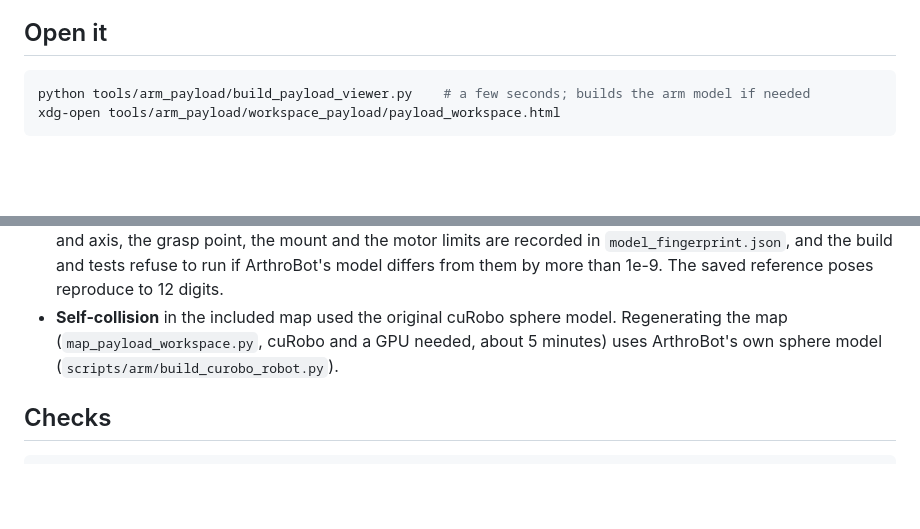
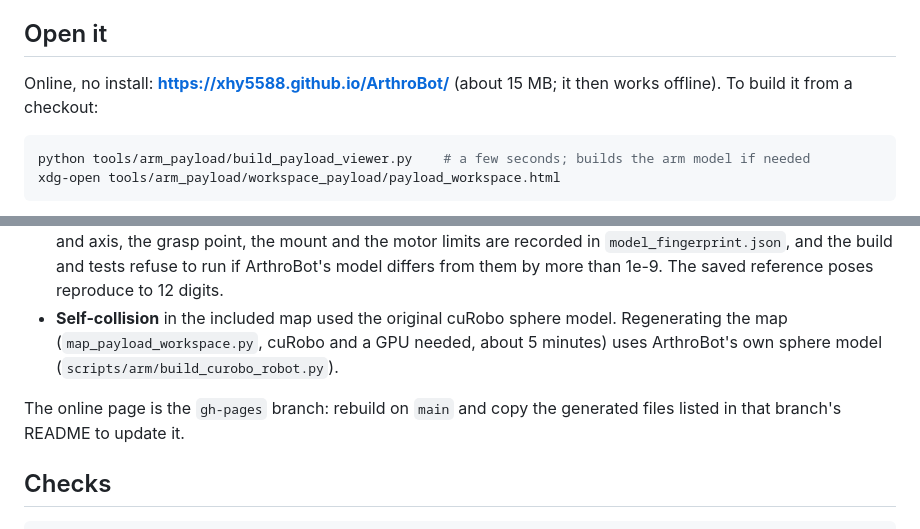
Before and after one commit to xhy5588/ArthroBot, a Markdown page: docs/arm_payload.md, 2 parts joined by grey strips. Rendered like a GitHub page; blank space fills up the shorter version.

````diff
--- a/docs/arm_payload.md
+++ b/docs/arm_payload.md
@@ -24,6 +24,9 @@ as the rest of the repository. Code: `tools/arm_payload/`.
   browser and works offline. Python is needed only to rebuild it.
 
 ## Open it
+
+Online, no install: **https://xhy5588.github.io/ArthroBot/** (about 15 MB; it then works
+offline). To build it from a checkout:
 
 ```bash
 python tools/arm_payload/build_payload_viewer.py    # a few seconds; builds the arm model if needed
@@ -85,6 +88,9 @@ rounded down, so a shown value always passes the check.
   Regenerating the map (`map_payload_workspace.py`, cuRobo and a GPU needed, about
   5 minutes) uses ArthroBot's own sphere model (`scripts/arm/build_curobo_robot.py`).
 
+The online page is the `gh-pages` branch: rebuild on `main` and copy the generated files
+listed in that branch's README to update it.
+
 ## Checks
 
 ```bash
````
Also changed, not shown: README.md (+6 -1 lines), tools/arm_payload/README.md (+3 -2 lines).
